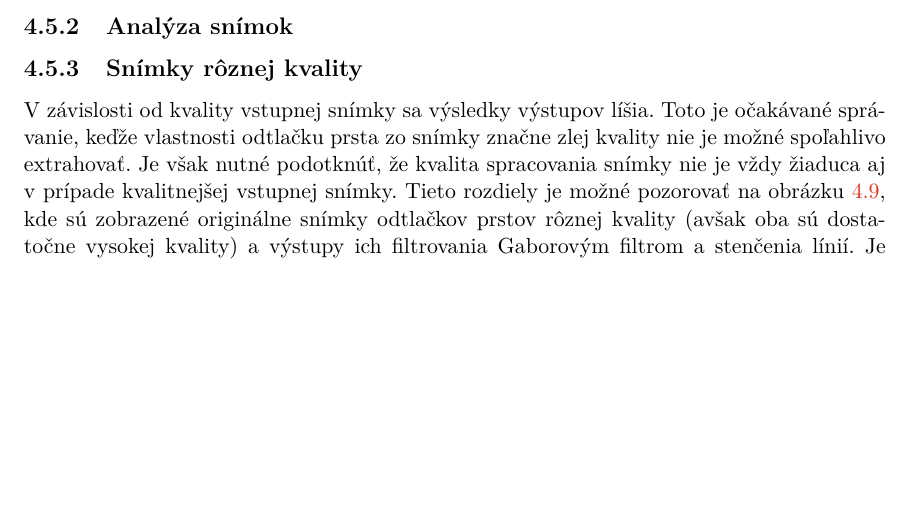
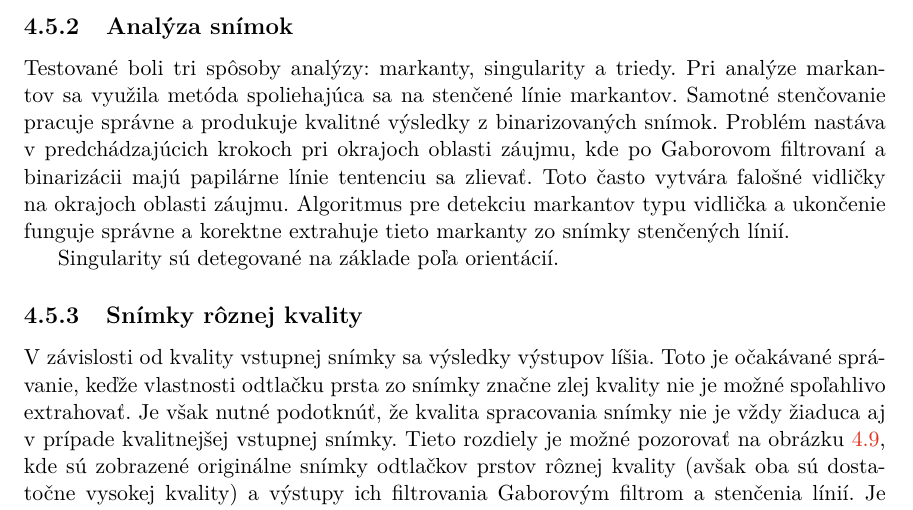
Before and after one commit to pemeth/wsq_editor, a LaTeX thesis (doc/xnemet04.tex, which reads doc/projekt-01-kapitoly-chapters.tex): part of page 44 of 47 before the commit and part of page 44 of 48 after it, cut so that both start at the same text, the shorter picture padded with empty space. Compiled offline with pdfLaTeX.

Commit message:
Begin image analysis evaluation

```diff
--- a/doc/projekt-01-kapitoly-chapters.tex
+++ b/doc/projekt-01-kapitoly-chapters.tex
@@ -1379,6 +1379,12 @@
   vytváral priestor uprostred papilárnych línií. Pri okrajoch oblasti záujmu sa prejavuje podobné správanie ako pri termálnom snímači.
 
   \subsection{Analýza snímok}
+  Testované boli tri spôsoby analýzy: markanty, singularity a triedy. Pri analýze markantov sa využila metóda spoliehajúca sa na stenčené línie markantov.
+  Samotné stenčovanie pracuje správne a produkuje kvalitné výsledky z binarizovaných snímok. Problém nastáva v predchádzajúcich krokoch pri okrajoch oblasti
+  záujmu, kde po Gaborovom filtrovaní a binarizácii majú papilárne línie tentenciu sa zlievať. Toto často vytvára falošné vidličky na okrajoch oblasti
+  záujmu. Algoritmus pre detekciu markantov typu vidlička a ukončenie funguje správne a korektne extrahuje tieto markanty zo snímky stenčených línií.
+
+  Singularity sú detegované na základe poľa orientácií.
 
   \subsection{Snímky rôznej kvality}
   V závislosti od kvality vstupnej snímky sa výsledky výstupov líšia. Toto je očakávané správanie, keďže vlastnosti odtlačku prsta zo snímky značne zlej
```
